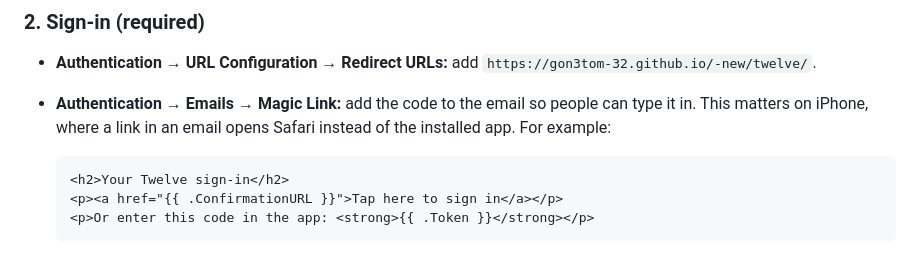
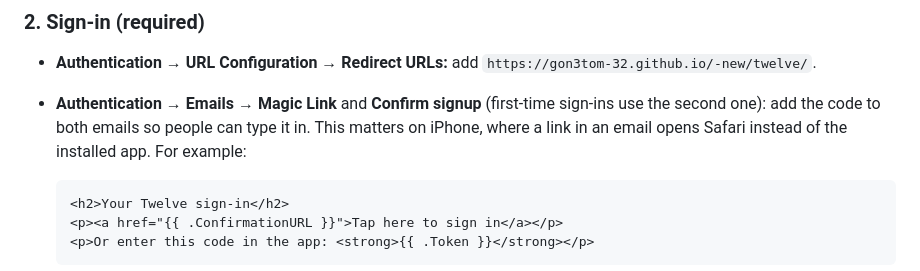
Before and after one commit to gon3tom-32/-new, a Markdown page: twelve/README.md, the part around the change. Rendered like a GitHub page.

Commit message:
README: put the sign-in code in the Confirm signup email too
First-time sign-ins get the Confirm signup email, not Magic Link.

Co-Authored-By: Claude Opus 5.5 <noreply@anthropic.com>
Claude-Session: https://claude.ai/code/session_011Kvg5iBxYFHmoqvyTDnnbn

````diff
--- a/twelve/README.md
+++ b/twelve/README.md
@@ -35,7 +35,7 @@ Both are safe to run again. Run them again whenever they change.
 ### 2. Sign-in (required)
 
 - **Authentication → URL Configuration → Redirect URLs:** add `https://gon3tom-32.github.io/-new/twelve/`.
-- **Authentication → Emails → Magic Link:** add the code to the email so people can type it in. This matters on iPhone, where a link in an email opens Safari instead of the installed app. For example:
+- **Authentication → Emails → Magic Link** and **Confirm signup** (first-time sign-ins use the second one): add the code to both emails so people can type it in. This matters on iPhone, where a link in an email opens Safari instead of the installed app. For example:
 
   ```html
   <h2>Your Twelve sign-in</h2>
````
